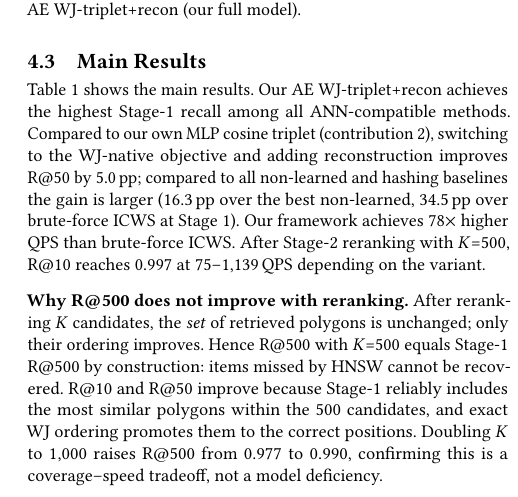
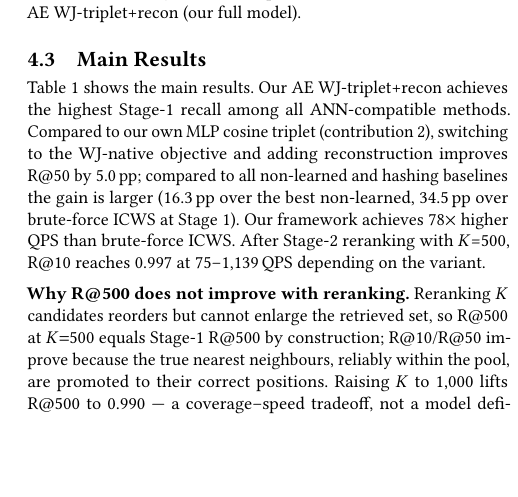
Before and after one commit to ruban-ai/polygon-ann-ml-embeddings, a LaTeX paper (paper/main.tex): part of one column of page 4 of 5, cut so that both start at the same text, the shorter picture padded with empty space. Compiled offline with pdfLaTeX.

Commit message:
auto: main.tex

```diff
--- a/paper/main.tex
+++ b/paper/main.tex
@@ -504,13 +504,11 @@ After Stage-2 reranking with $K$=500, R@10 reaches 0.997 at 75--1{,}139\,QPS
 depending on the variant.
 
 \smallskip\noindent\textbf{Why R@500 does not improve with reranking.}
-After reranking $K$ candidates, the \emph{set} of retrieved polygons is unchanged;
-only their ordering improves. Hence R@500 with $K$=500 equals Stage-1 R@500 by
-construction: items missed by HNSW cannot be recovered. R@10 and R@50 improve
-because Stage-1 reliably includes the most similar polygons within the 500
-candidates, and exact WJ ordering promotes them to the correct positions.
-Doubling $K$ to 1{,}000 raises R@500 from 0.977 to 0.990, confirming this is a
-coverage--speed tradeoff, not a model deficiency.
+Reranking $K$ candidates reorders but cannot enlarge the retrieved set, so R@500
+at $K{=}500$ equals Stage-1 R@500 by construction; R@10/R@50 improve because the
+true nearest neighbours, reliably within the pool, are promoted to their correct
+positions. Raising $K$ to 1{,}000 lifts R@500 to 0.990 --- a coverage--speed
+tradeoff, not a model deficiency.
 
 \subsection{Ablation Study}
 \label{sec:ablation}
```
